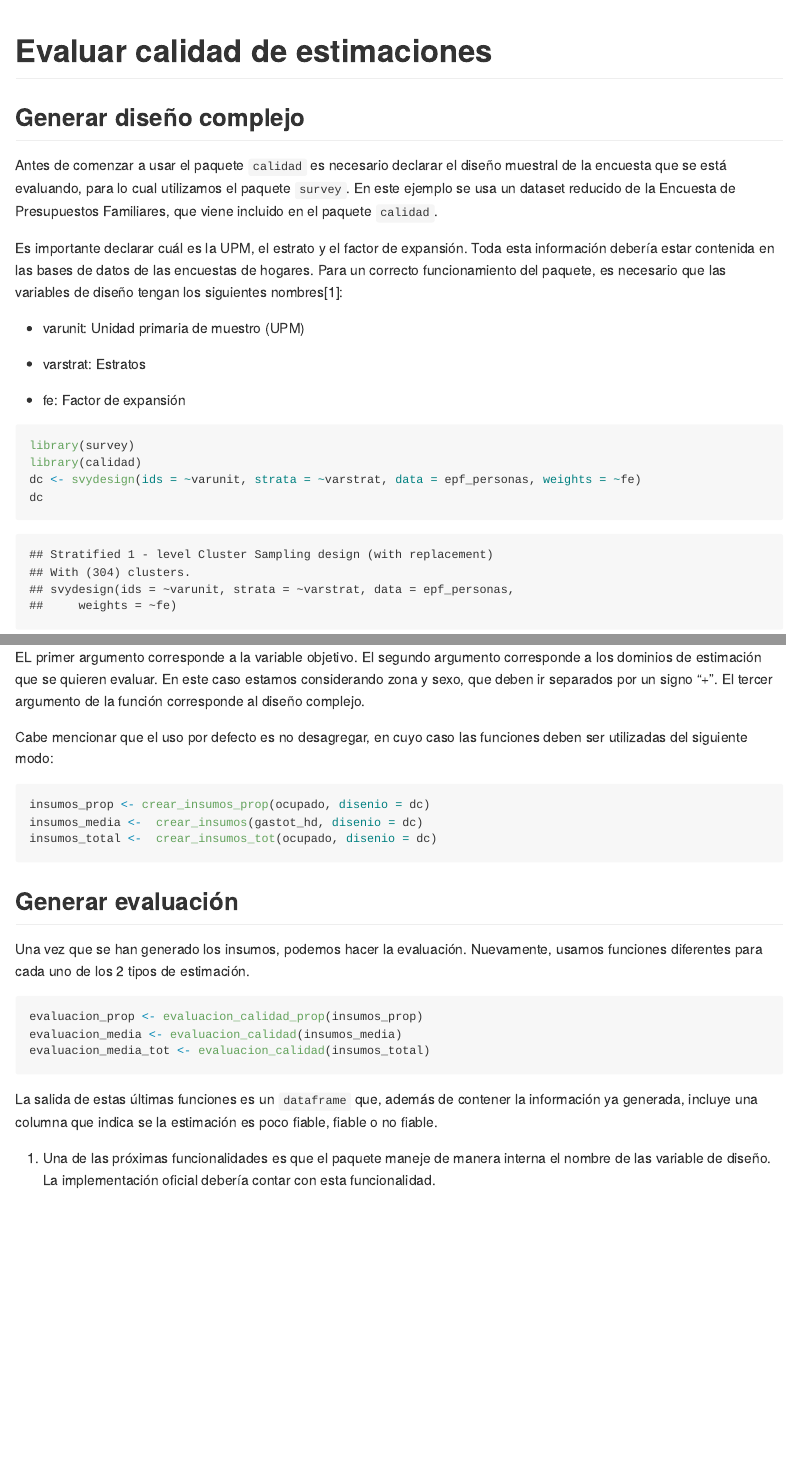
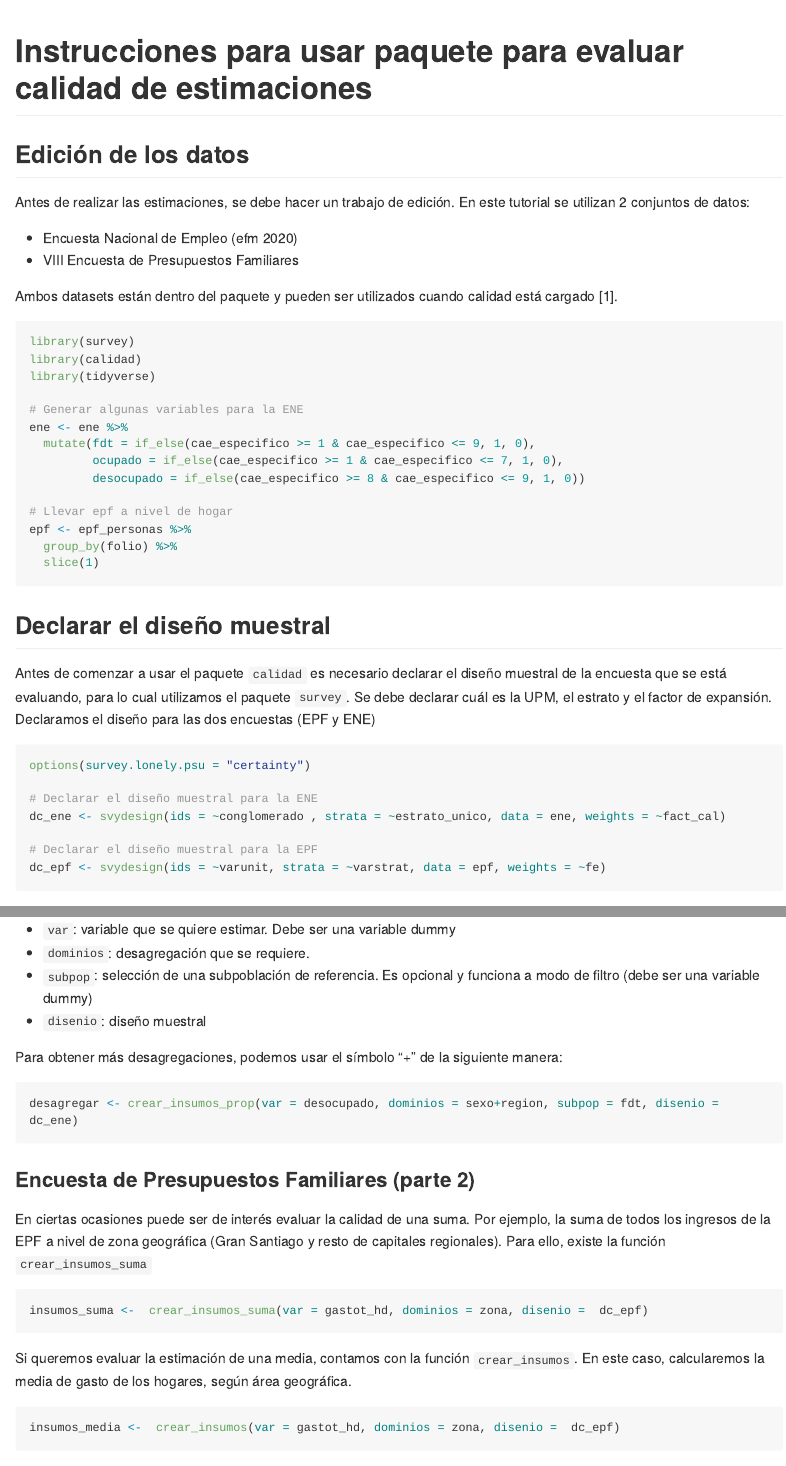
Before and after one commit to inesscc/calidad, an R Markdown document (README.Rmd): the page in a window 1100 px wide, from its top, and a second part further down, joined at a grey line. The pictures show the output file README.md that the author committed with the source, drawn offline in the style of GitHub; long lines of code are wrapped.

Commit message:
pre test para sdt

````diff
--- a/README.Rmd
+++ b/README.Rmd
@@ -1,3 +1,3 @@
 ---
-title: "Evaluar calidad de estimaciones"
+title: "Instrucciones para usar paquete para evaluar calidad de estimaciones"
 output: github_document
@@ -4,22 +5,46 @@ output: github_document
 ---
 
 
-## Generar diseño complejo
+## Edición de los datos
 
-Antes de comenzar a usar el paquete `calidad` es necesario declarar el diseño muestral de la encuesta que se está evaluando, para lo cual utilizamos el paquete `survey`. En este ejemplo se usa un dataset reducido de la Encuesta de Presupuestos Familiares, que viene incluido en el paquete `calidad`.
+Antes de realizar las estimaciones, se debe hacer un trabajo de edición. En este tutorial se utilizan 2 conjuntos de datos:
 
-Es importante declarar cuál es la UPM, el estrato y el factor de expansión. Toda esta información debería estar contenida en las bases de datos de las encuestas de hogares. Para un correcto funcionamiento del paquete, es necesario que las variables de diseño tengan los siguientes nombres[^nombre_variables]:
+- Encuesta Nacional de Empleo (efm 2020)
+- VIII Encuesta de Presupuestos Familiares
 
-- varunit: Unidad primaria de muestro (UPM)
+Ambos datasets están dentro del paquete y pueden ser utilizados cuando calidad está cargado [^haven].
 
-- varstrat: Estratos
+[^haven]: Los datos contenidos dentro del paquete tienen algunas ediciones. Es importante tener en consideración que los objetos haven::labelled pueden tener alguna colisión con las funciones de calidad. Si se quiere importar un archivo dta, se deben convertir a numeric o character todas las variables que sean de tipo haven::labelled.
 
-- fe: Factor de expansión
-
-[^nombre_variables]: Una de las próximas funcionalidades es que el paquete maneje de manera interna el nombre de las variable de diseño. La implementación oficial debería contar con esta funcionalidad.
 
 ```{r, message=FALSE}
 library(survey)
 library(calidad)
-dc <- svydesign(ids = ~varunit, strata = ~varstrat, data = epf_personas, weights = ~fe)
-dc
+library(tidyverse)
+
+# Generar algunas variables para la ENE
+ene <- ene %>%
+  mutate(fdt = if_else(cae_especifico >= 1 & cae_especifico <= 9, 1, 0),
+         ocupado = if_else(cae_especifico >= 1 & cae_especifico <= 7, 1, 0),
+         desocupado = if_else(cae_especifico >= 8 & cae_especifico <= 9, 1, 0))
+
+# Llevar epf a nivel de hogar
+epf <- epf_personas %>%
+  group_by(folio) %>%
+  slice(1)
+
+
+
+```
+
+## Declarar el diseño muestral
+Antes de comenzar a usar el paquete `calidad` es necesario declarar el diseño muestral de la encuesta que se está evaluando, para lo cual utilizamos el paquete `survey`. Se debe declarar cuál es la UPM, el estrato y el factor de expansión. Declaramos el diseño para las dos encuestas (EPF y ENE)
+
+```{r}
+options(survey.lonely.psu = "certainty")
+
+# Declarar el diseño muestral para la ENE
+dc_ene <- svydesign(ids = ~conglomerado , strata = ~estrato_unico, data = ene, weights = ~fact_cal)
+
+# Declarar el diseño muestral para la EPF
+dc_epf <- svydesign(ids = ~varunit, strata = ~varstrat, data = epf, weights = ~fe)
@@ -33,2 +68,17 @@ El paquete incluye funciones diferenciadas para crear los insumos para cada uno
+- `var`: variable que se quiere estimar. Debe ser una variable dummy
+- `dominios`: desagregación que se requiere.
+- `subpop`: selección de una subpoblación de referencia. Es opcional y funciona a modo de filtro (debe ser una variable dummy)
+- `disenio`: diseño muestral
+
+Para obtener más desagregaciones, podemos usar el símbolo "+" de la siguiente manera:
+
+```{r}
+desagregar <- crear_insumos_prop(var = desocupado, dominios = sexo+region, subpop = fdt, disenio =  dc_ene)
+
+```
 
 
+
+### Encuesta de Presupuestos Familiares (parte 2)
+
+En ciertas ocasiones puede ser de interés evaluar la calidad de una suma. Por ejemplo, la suma de todos los ingresos de la EPF a nivel de zona geográfica (Gran Santiago y resto de capitales regionales). Para ello, existe la función `crear_insumos_suma`
@@ -35 +86,3 @@ El paquete incluye funciones diferenciadas para crear los insumos para cada uno
 ```{r, eval=T, warning=FALSE}
+insumos_suma <-  crear_insumos_suma(var = gastot_hd, dominios = zona, disenio =  dc_epf)
+
@@ -39,10 +89,13 @@ insumos_total <-  crear_insumos_tot(ocupado, zona+sexo, dc)
 ```
 
-EL primer argumento corresponde a la variable objetivo. El segundo argumento corresponde a los dominios de estimación que se quieren evaluar. En este caso estamos considerando zona y sexo, que deben ir separados por un signo "+". El tercer argumento de la función corresponde al diseño complejo.
+Si queremos evaluar la estimación de una media, contamos con la función `crear_insumos`. En este caso, calcularemos la media de gasto de los hogares, según área geográfica.
+
+```{r}
+insumos_media <-  crear_insumos(var = gastot_hd, dominios = zona, disenio =  dc_epf)
+
+```
+
 
 Cabe mencionar que el uso por defecto es no desagregar, en cuyo caso las funciones deben ser utilizadas del siguiente modo:
 
 ```{r}
-insumos_prop <- crear_insumos_prop(ocupado, disenio = dc)
-insumos_media <-  crear_insumos(gastot_hd, disenio = dc)
-insumos_total <-  crear_insumos_tot(ocupado, disenio = dc)
@@ -51,4 +110,3 @@ insumos_total <-  crear_insumos_tot(ocupado, disenio = dc)
 
 ## Generar evaluación
 
-Una vez que se han generado los insumos, podemos hacer la evaluación. Nuevamente, usamos funciones diferentes para cada uno de los 2 tipos de estimación.
@@ -58,5 +120,5 @@ evaluacion_prop <- evaluacion_calidad_prop(insumos_prop)
 evaluacion_media <- evaluacion_calidad(insumos_media)
-evaluacion_media_tot <- evaluacion_calidad(insumos_total)
+
+
 ```
 
-La salida de estas últimas funciones es un `dataframe` que, además de contener la información ya generada, incluye una columna que indica se la estimación es poco fiable, fiable o no fiable.
````
Also changed, not shown: R/creacion_insumos.R (+1 -0 lines), R/revision_calidad.R (+64 -0 lines), README.md, data/ene.RData (deleted), data/ene_efm2020.RData (added), README.Rmd (55 more changed lines), 6 other files.
